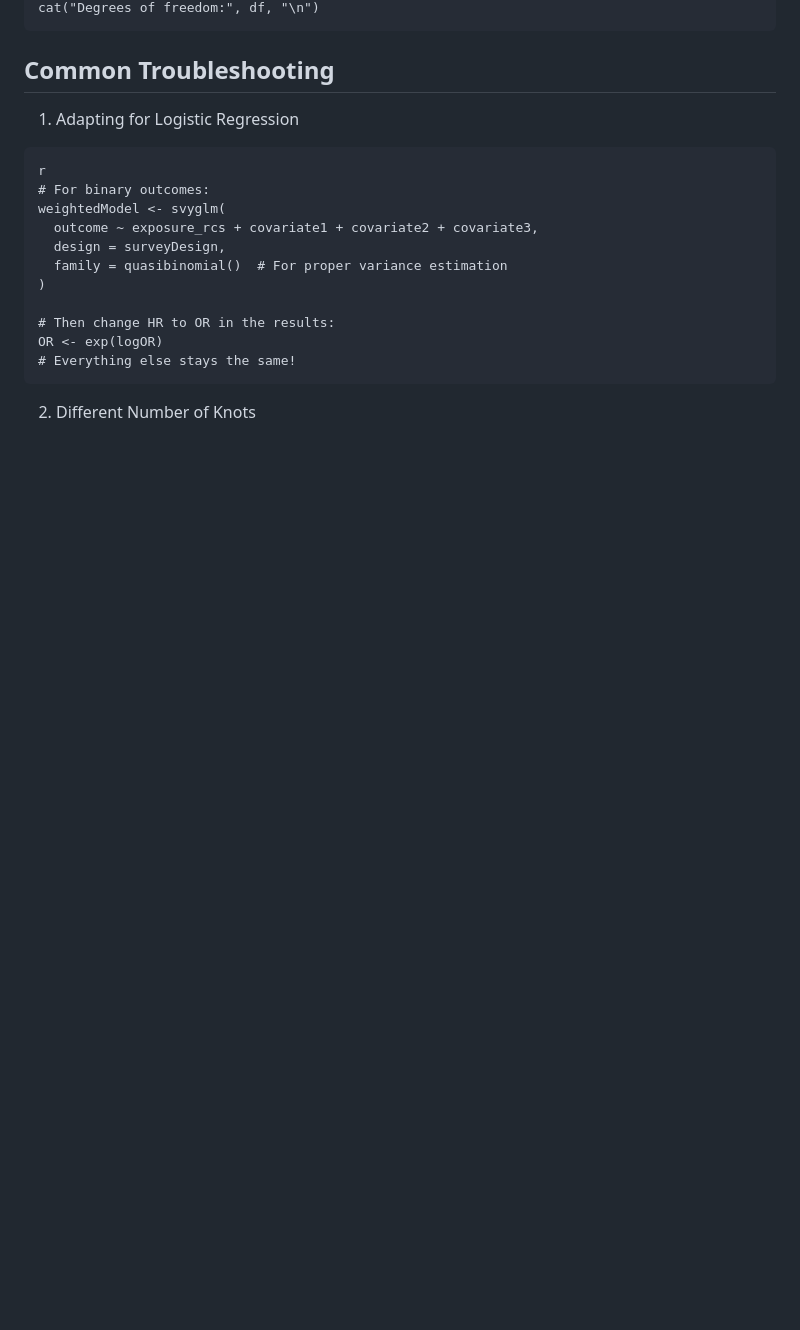
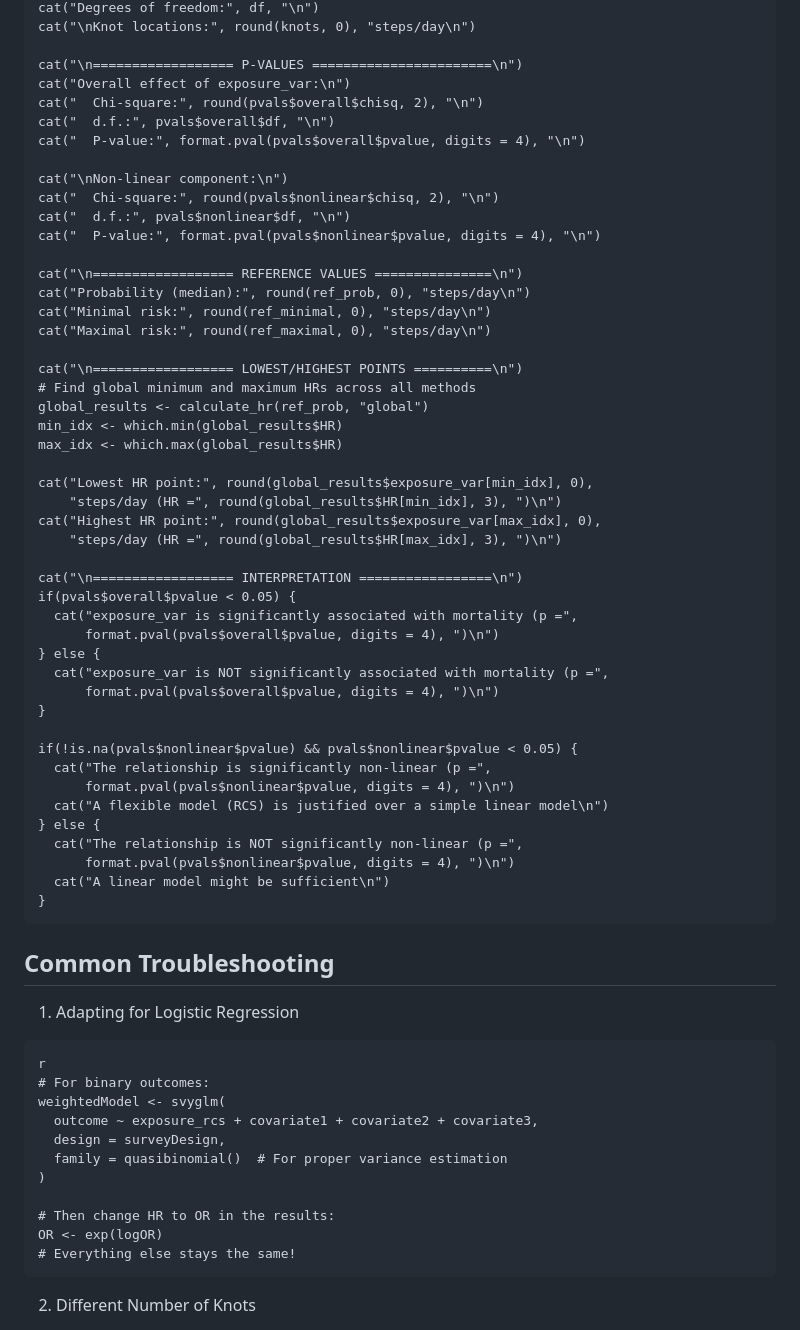
Before and after one commit to j262byuu/svyrcs, a Markdown page: README.md, the part around the change printed below. GitHub-like rendering; blank space fills up the shorter version.

````diff
--- a/README.md
+++ b/README.md
@@ -219,4 +269,51 @@ cat("Knot locations:", round(knots, 2), "\n")
 cat("Degrees of freedom:", df, "\n")
+cat("\nKnot locations:", round(knots, 0), "steps/day\n")
+
+cat("\n================== P-VALUES =======================\n")
+cat("Overall effect of exposure_var:\n")
+cat("  Chi-square:", round(pvals$overall$chisq, 2), "\n")
+cat("  d.f.:", pvals$overall$df, "\n")
+cat("  P-value:", format.pval(pvals$overall$pvalue, digits = 4), "\n")
+
+cat("\nNon-linear component:\n")
+cat("  Chi-square:", round(pvals$nonlinear$chisq, 2), "\n")
+cat("  d.f.:", pvals$nonlinear$df, "\n")
+cat("  P-value:", format.pval(pvals$nonlinear$pvalue, digits = 4), "\n")
+
+cat("\n================== REFERENCE VALUES ===============\n")
+cat("Probability (median):", round(ref_prob, 0), "steps/day\n")
+cat("Minimal risk:", round(ref_minimal, 0), "steps/day\n")
+cat("Maximal risk:", round(ref_maximal, 0), "steps/day\n")
+
+cat("\n================== LOWEST/HIGHEST POINTS ==========\n")
+# Find global minimum and maximum HRs across all methods
+global_results <- calculate_hr(ref_prob, "global")
+min_idx <- which.min(global_results$HR)
+max_idx <- which.max(global_results$HR)
+
+cat("Lowest HR point:", round(global_results$exposure_var[min_idx], 0),
+    "steps/day (HR =", round(global_results$HR[min_idx], 3), ")\n")
+cat("Highest HR point:", round(global_results$exposure_var[max_idx], 0),
+    "steps/day (HR =", round(global_results$HR[max_idx], 3), ")\n")
+
+cat("\n================== INTERPRETATION =================\n")
+if(pvals$overall$pvalue < 0.05) {
+  cat("exposure_var is significantly associated with mortality (p =",
+      format.pval(pvals$overall$pvalue, digits = 4), ")\n")
+} else {
+  cat("exposure_var is NOT significantly associated with mortality (p =",
+      format.pval(pvals$overall$pvalue, digits = 4), ")\n")
+}
+
+if(!is.na(pvals$nonlinear$pvalue) && pvals$nonlinear$pvalue < 0.05) {
+  cat("The relationship is significantly non-linear (p =",
+      format.pval(pvals$nonlinear$pvalue, digits = 4), ")\n")
+  cat("A flexible model (RCS) is justified over a simple linear model\n")
+} else {
+  cat("The relationship is NOT significantly non-linear (p =",
+      format.pval(pvals$nonlinear$pvalue, digits = 4), ")\n")
+  cat("A linear model might be sufficient\n")
+}
 ```
 ## Common Troubleshooting
 1. Adapting for Logistic Regression
````
Also changed, not shown: other parts of README.md (+164 -114 lines).
